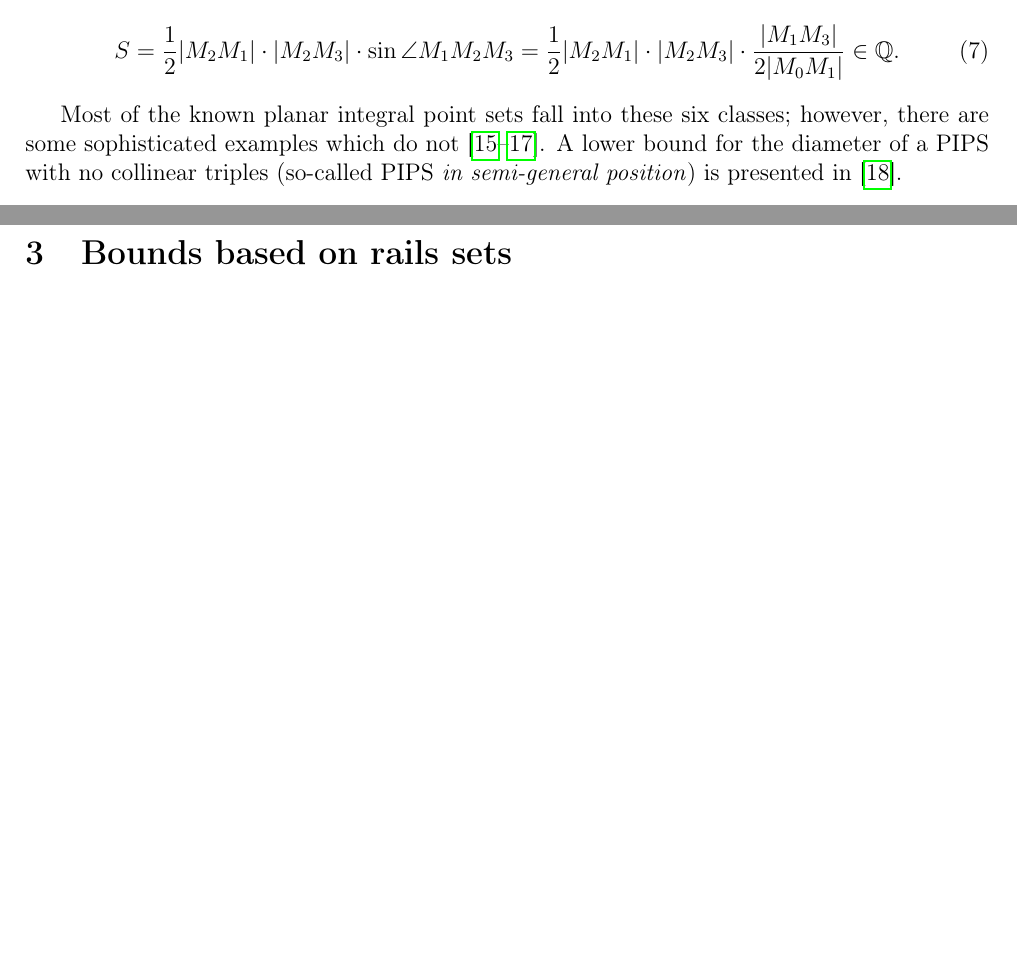
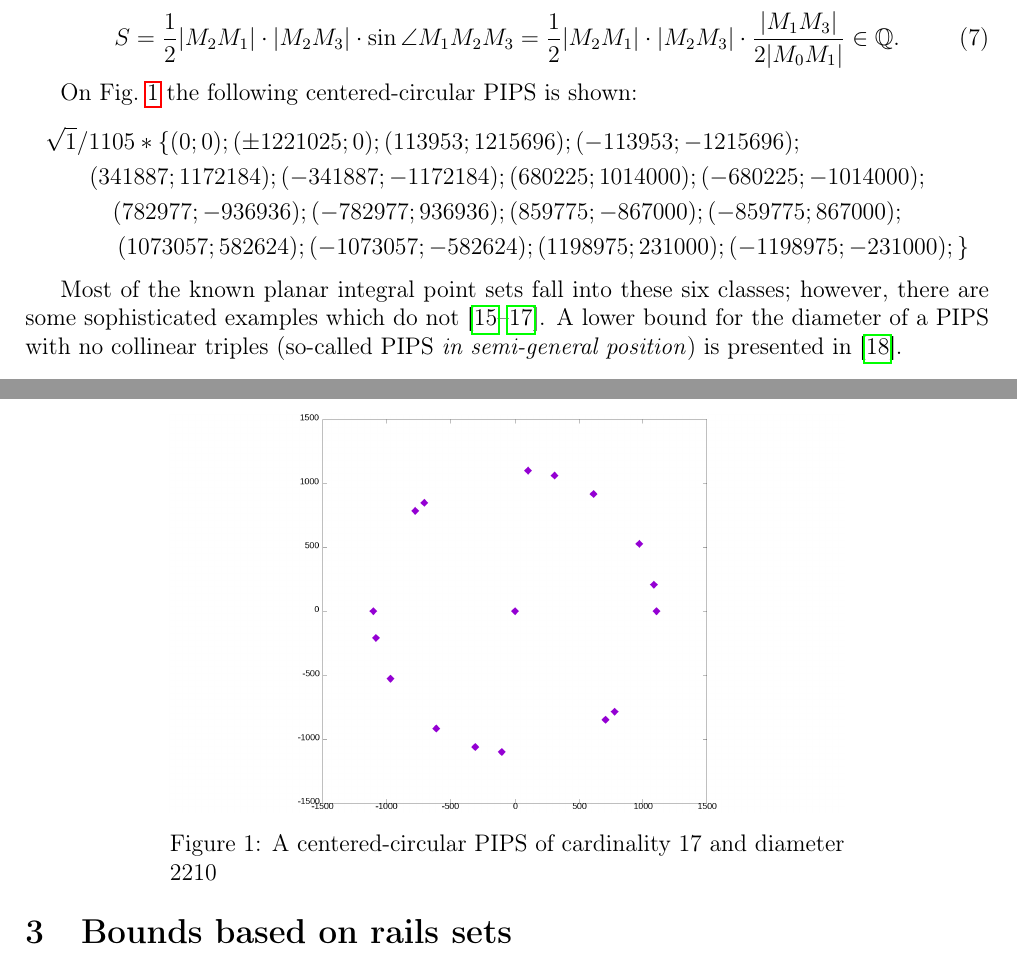
Before and after one commit to nickkolok/sct-statya, a LaTeX document (AvdMomZvol_rails/Article.tex): two parts of pages 3 and 4 of 20, joined at a grey line, cut so that both start at the same text, the shorter picture padded with empty space. Compiled offline with pdfLaTeX.

Commit message:
[AMZr] A picture with cen-circ set

```diff
--- a/AvdMomZvol_rails/Article.tex
+++ b/AvdMomZvol_rails/Article.tex
@@ -274,6 +274,36 @@ is attained on a circular set.
 	\end{equation}
 \end{remark}
 
+\begin{figure}[h!]
+\center{\includegraphics[width=0.7\linewidth]{17_2210_1_acc4a56887abb3c3a315712ea083f0e7_centered_circle.png}}
+\parbox{0.7\linewidth}{\caption{A centered-circular PIPS of cardinality 17 and diameter 2210}
+\label{17_2210_1_acc4a56887abb3c3a315712ea083f0e7_centered_circle.png}}
+\end{figure}
+
+On Fig.~\ref{17_2210_1_acc4a56887abb3c3a315712ea083f0e7_centered_circle.png} the following centered-circular PIPS is shown:
+\begin{multline*}
+	\sqrt{1}/1105*\{
+	( 0 ; 0);
+	( \pm1221025 ; 0);
+	( 113953 ; 1215696);
+	( -113953 ; -1215696);
+	\\
+	( 341887 ; 1172184);
+	( -341887 ; -1172184);
+	( 680225 ; 1014000);
+	( -680225 ; -1014000);
+	\\
+	( 782977 ; -936936);
+	( -782977 ; 936936);
+	( 859775 ; -867000);
+	( -859775 ; 867000);
+	\\
+	( 1073057 ; 582624);
+	( -1073057 ; -582624);
+	( 1198975 ; 231000);
+	( -1198975 ; -231000);
+\}
+\end{multline*}
 
 Most of the known planar integral point sets fall into these six classes;
 however, there are some sophisticated examples which do not~\cite{kreisel2008heptagon,kurz2013constructing,avdeev2021particular}.
```
Also changed, not shown: AvdMomZvol_rails/17_2210_1_acc4a56887abb3c3a315712ea083f0e7_centered_circle.png (added).
